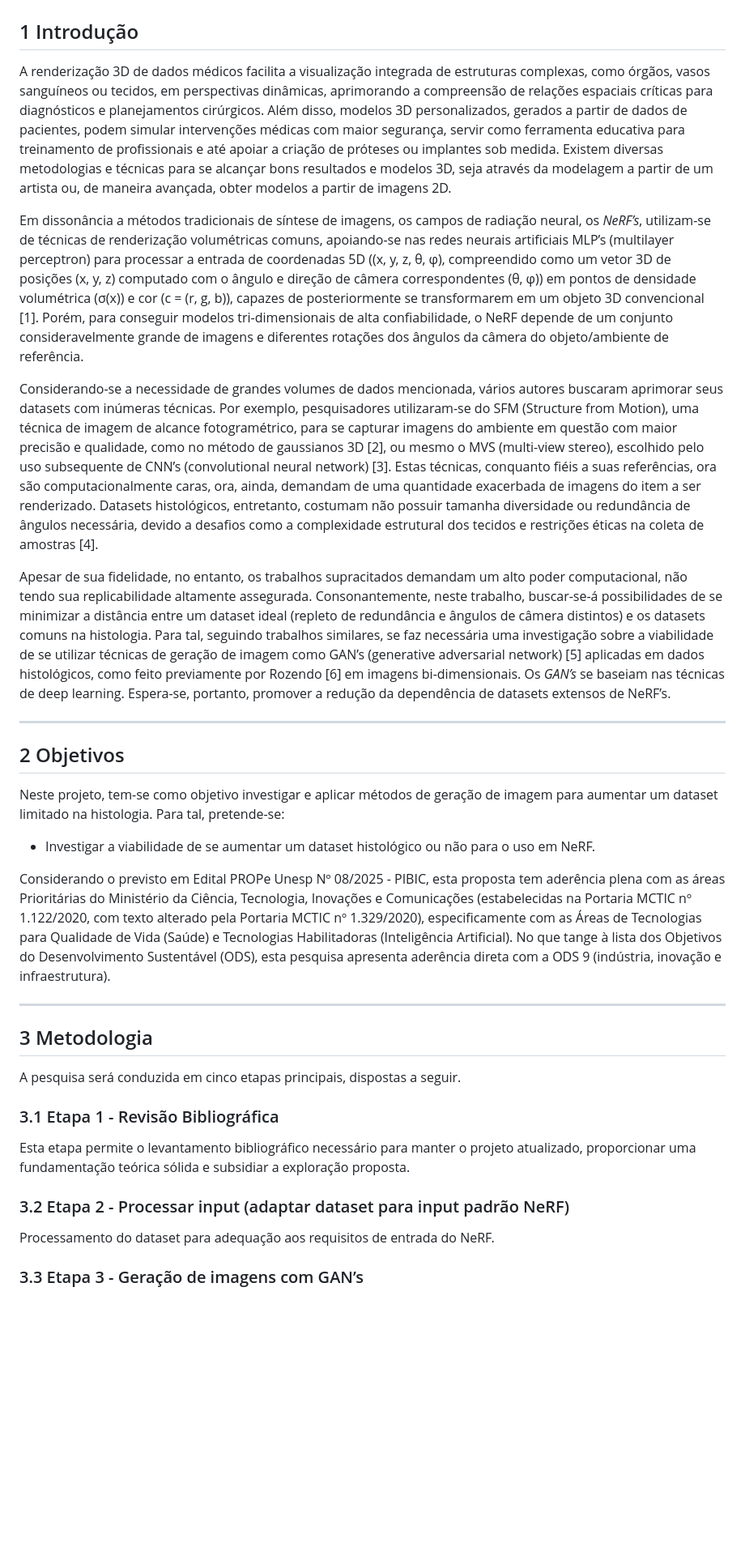
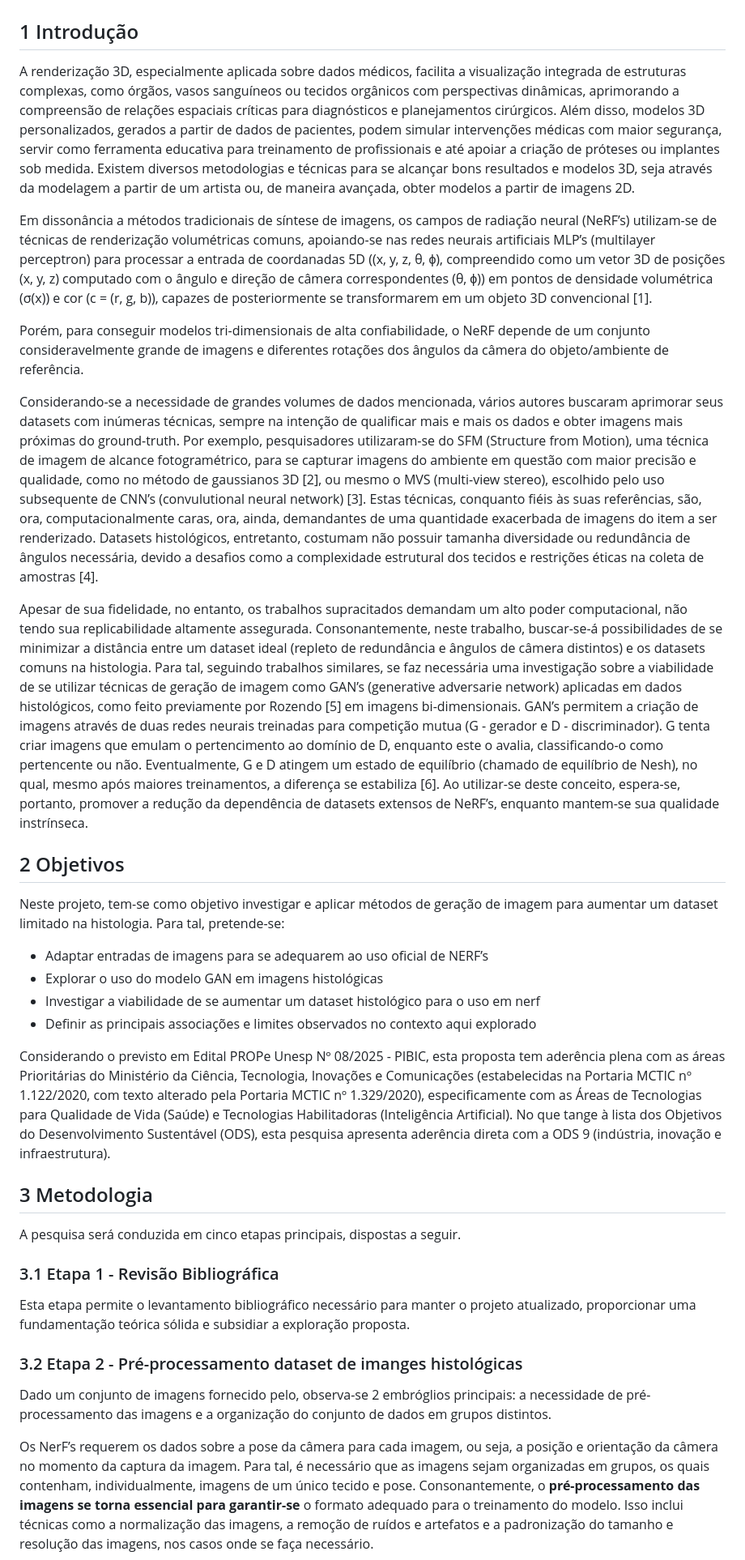
Before and after one commit to Felipe-gsilva/ic, a Markdown page: README.md, the part around one of its changes. Shown at 81% size. GitHub-like rendering; blank space fills up the shorter version.

```diff
--- a/README.md
+++ b/README.md
@@ -2,25 +2,26 @@
 
 ## 1 Introdução
 
-A renderização 3D de dados médicos facilita a visualização integrada de estruturas complexas, como órgãos, vasos sanguíneos ou tecidos, em perspectivas dinâmicas, aprimorando a compreensão de relações espaciais críticas para diagnósticos e planejamentos cirúrgicos. Além disso, modelos 3D personalizados, gerados a partir de dados de pacientes, podem simular intervenções médicas com maior segurança, servir como ferramenta educativa para treinamento de profissionais e até apoiar a criação de próteses ou implantes sob medida. Existem diversas metodologias e técnicas para se alcançar bons resultados e modelos 3D, seja através da modelagem a partir de um artista ou, de maneira avançada, obter modelos a partir de imagens 2D.
+A renderização 3D, especialmente aplicada sobre dados médicos, facilita a visualização integrada de estruturas complexas, como órgãos, vasos sanguíneos ou tecidos orgânicos com perspectivas dinâmicas, aprimorando a compreensão de relações espaciais críticas para diagnósticos e planejamentos cirúrgicos. Além disso, modelos 3D personalizados, gerados a partir de dados de pacientes, podem simular intervenções médicas com maior segurança, servir como ferramenta educativa para treinamento de profissionais e até apoiar a criação de próteses ou implantes sob medida. Existem diversos metodologias e técnicas para se alcançar bons resultados e modelos 3D, seja através da modelagem a partir de um artista ou, de maneira avançada, obter modelos a partir de imagens 2D.
 
-Em dissonância a métodos tradicionais de síntese de imagens, os campos de radiação neural, os _NeRF’s_, utilizam-se de técnicas de renderização volumétricas comuns, apoiando-se nas redes neurais artificiais MLP’s (multilayer perceptron) para processar a entrada de coordenadas 5D ((x, y, z, θ, φ), compreendido como um vetor 3D de posições (x, y, z) computado com o ângulo e direção de câmera correspondentes (θ, φ)) em pontos de densidade volumétrica (σ(x)) e cor (c = (r, g, b)), capazes de posteriormente se transformarem em um objeto 3D convencional [1]. Porém, para conseguir modelos tri-dimensionais de alta confiabilidade, o NeRF depende de um conjunto consideravelmente grande de imagens e diferentes rotações dos ângulos da câmera do objeto/ambiente de referência.
+Em dissonância a métodos tradicionais de síntese de imagens, os campos de radiação neural (NeRF’s) utilizam-se de técnicas de renderização volumétricas comuns, apoiando-se nas redes neurais artificiais MLP’s (multilayer perceptron) para processar a entrada de coordanadas 5D ((x, y, z, θ, ϕ), compreendido como um vetor 3D de posições (x, y, z) computado com o ângulo e direção de câmera correspondentes (θ, ϕ)) em pontos de densidade volumétrica (σ(x)) e cor (c = (r, g, b)), capazes de posteriormente se transformarem em um objeto 3D convencional [1].
 
-Considerando-se a necessidade de grandes volumes de dados mencionada, vários autores buscaram aprimorar seus datasets com inúmeras técnicas. Por exemplo, pesquisadores utilizaram-se do SFM (Structure from Motion), uma técnica de imagem de alcance fotogramétrico, para se capturar imagens do ambiente em questão com maior precisão e qualidade, como no método de gaussianos 3D [2], ou mesmo o MVS (multi-view stereo), escolhido pelo uso subsequente de CNN’s (convolutional neural network) [3]. Estas técnicas, conquanto fiéis a suas referências, ora são computacionalmente caras, ora, ainda, demandam de uma quantidade exacerbada de imagens do item a ser renderizado. Datasets histológicos, entretanto, costumam não possuir tamanha diversidade ou redundância de ângulos necessária, devido a desafios como a complexidade estrutural dos tecidos e restrições éticas na coleta de amostras [4].
+Porém, para conseguir modelos tri-dimensionais de alta confiabilidade, o NeRF depende de um conjunto consideravelmente grande de imagens e diferentes rotações dos ângulos da câmera do objeto/ambiente de referência.
 
-Apesar de sua fidelidade, no entanto, os trabalhos supracitados demandam um alto poder computacional, não tendo sua replicabilidade altamente assegurada. Consonantemente, neste trabalho, buscar-se-á possibilidades de se minimizar a distância entre um dataset ideal (repleto de redundância e ângulos de câmera distintos) e os datasets comuns na histologia. Para tal, seguindo trabalhos similares, se faz necessária uma investigação sobre a viabilidade de se utilizar técnicas de geração de imagem como GAN’s (generative adversarial network) [5] aplicadas em dados histológicos, como feito previamente por Rozendo [6] em imagens bi-dimensionais. Os _GAN’s_ se baseiam nas técnicas de deep learning. Espera-se, portanto, promover a redução da dependência de datasets extensos de NeRF’s.
+Considerando-se a necessidade de grandes volumes de dados mencionada, vários autores buscaram aprimorar seus datasets com inúmeras técnicas, sempre na intenção de qualificar mais e mais os dados e obter imagens mais próximas do ground-truth. Por exemplo, pesquisadores utilizaram-se do SFM (Structure from Motion), uma técnica de imagem de alcance fotogramétrico, para se capturar imagens do ambiente em questão com maior precisão e qualidade, como no método de gaussianos 3D [2], ou mesmo o MVS (multi-view stereo), escolhido pelo uso subsequente de CNN’s (convulutional neural network) [3]. Estas técnicas, conquanto fiéis às suas referências, são, ora, computacionalmente caras, ora, ainda, demandantes de uma quantidade exacerbada de imagens do item a ser renderizado. Datasets histológicos, entretanto, costumam não possuir tamanha diversidade ou redundância de ângulos necessária, devido a desafios como a complexidade estrutural dos tecidos e restrições éticas na coleta de amostras [4].
 
----
+Apesar de sua fidelidade, no entanto, os trabalhos supracitados demandam um alto poder computacional, não tendo sua replicabilidade altamente assegurada. Consonantemente, neste trabalho, buscar-se-á possibilidades de se minimizar a distância entre um dataset ideal (repleto de redundância e ângulos de câmera distintos) e os datasets comuns na histologia. Para tal, seguindo trabalhos similares, se faz necessária uma investigação sobre a viabilidade de se utilizar técnicas de geração de imagem como GAN’s (generative adversarie network) aplicadas em dados histológicos, como feito previamente por Rozendo [5] em imagens bi-dimensionais. GAN’s permitem a criação de imagens através de duas redes neurais treinadas para competição mutua (G - gerador e D - discriminador). G tenta criar imagens que emulam o pertencimento ao domínio de D, enquanto este o avalia, classificando-o como pertencente ou não. Eventualmente, G e D atingem um estado de equilíbrio (chamado de equilíbrio de Nesh), no qual, mesmo após maiores treinamentos, a diferença se estabiliza [6]. Ao utilizar-se deste conceito, espera-se, portanto, promover a redução da dependência de datasets extensos de NeRF’s, enquanto mantem-se sua qualidade instrínseca.
 
 ## 2 Objetivos
 
 Neste projeto, tem-se como objetivo investigar e aplicar métodos de geração de imagem para aumentar um dataset limitado na histologia. Para tal, pretende-se:
 
-- Investigar a viabilidade de se aumentar um dataset histológico ou não para o uso em NeRF.
+- Adaptar entradas de imagens para se adequarem ao uso oficial de NERF’s
+- Explorar o uso do modelo GAN em imagens histológicas
+- Investigar a viabilidade de se aumentar um dataset histológico para o uso em nerf
+- Definir as principais associações e limites observados no contexto aqui explorado
 
 Considerando o previsto em Edital PROPe Unesp Nº 08/2025 - PIBIC, esta proposta tem aderência plena com as áreas Prioritárias do Ministério da Ciência, Tecnologia, Inovações e Comunicações (estabelecidas na Portaria MCTIC nº 1.122/2020, com texto alterado pela Portaria MCTIC nº 1.329/2020), especificamente com as Áreas de Tecnologias para Qualidade de Vida (Saúde) e Tecnologias Habilitadoras (Inteligência Artificial). No que tange à lista dos Objetivos do Desenvolvimento Sustentável (ODS), esta pesquisa apresenta aderência direta com a ODS 9 (indústria, inovação e infraestrutura).
-
----
 
 ## 3 Metodologia
 
@@ -30,9 +31,9 @@ A pesquisa será conduzida em cinco etapas principais, dispostas a seguir.
 
 Esta etapa permite o levantamento bibliográfico necessário para manter o projeto atualizado, proporcionar uma fundamentação teórica sólida e subsidiar a exploração proposta.
 
-### 3.2 Etapa 2 - Processar input (adaptar dataset para input padrão NeRF)
+### 3.2 Etapa 2 - Pré-processamento dataset de imanges histológicas
 
-Processamento do dataset para adequação aos requisitos de entrada do NeRF.
+Dado um conjunto de imagens fornecido pelo, observa-se 2 embróglios principais: a necessidade de pré-processamento das imagens e a organização do conjunto de dados em grupos distintos.
 
-### 3.3 Etapa 3 - Geração de imagens com GAN’s
+Os NerF’s requerem os dados sobre a pose da câmera para cada imagem, ou seja, a posição e orientação da câmera no momento da captura da imagem. Para tal, é necessário que as imagens sejam organizadas em grupos, os quais contenham, individualmente, imagens de um único tecido e pose. Consonantemente, o **pré-processamento das imagens se torna essencial para garantir-se** o formato adequado para o treinamento do modelo. Isso inclui técnicas como a normalização das imagens, a remoção de ruídos e artefatos e a padronização do tamanho e resolução das imagens, nos casos onde se faça necessário.
 
```
Also changed, not shown: other parts of README.md (+37 -26 lines).
